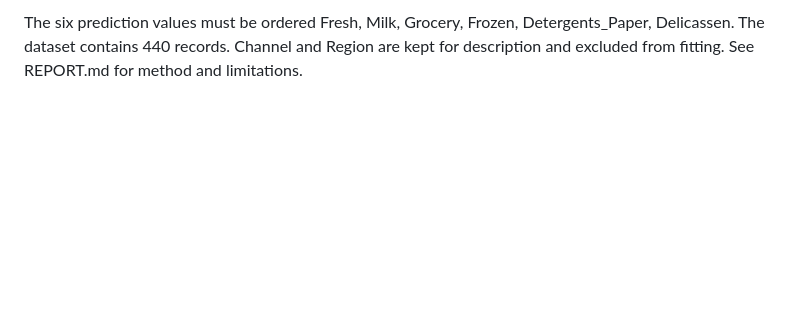
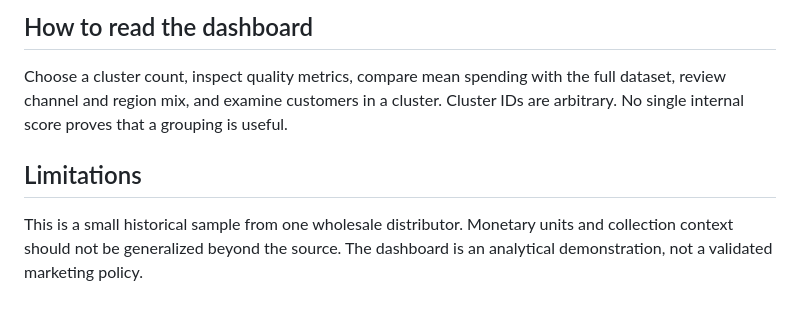
Before and after one commit to MauryaKandula/aiml-internship-customer-segmentation, a Markdown page: README.md, the part around one of its changes. Rendered like a GitHub page; blank space fills up the shorter version.

```diff
--- a/README.md
+++ b/README.md
@@ -19,2 +45,6 @@ The default model has four clusters. Use python train.py --clusters 3 to change
 
-The six prediction values must be ordered Fresh, Milk, Grocery, Frozen, Detergents_Paper, Delicassen. The dataset contains 440 records. Channel and Region are kept for description and excluded from fitting. See REPORT.md for method and limitations.
+## How to read the dashboard
+Choose a cluster count, inspect quality metrics, compare mean spending with the full dataset, review channel and region mix, and examine customers in a cluster. Cluster IDs are arbitrary. No single internal score proves that a grouping is useful.
+
+## Limitations
+This is a small historical sample from one wholesale distributor. Monetary units and collection context should not be generalized beyond the source. The dashboard is an analytical demonstration, not a validated marketing policy.
```
Also changed, not shown: other parts of README.md (+35 -9 lines), REPORT.md (+6 -6 lines), data/README.md (+7 -8 lines), results/segment_map.png (added), 8 other files.
